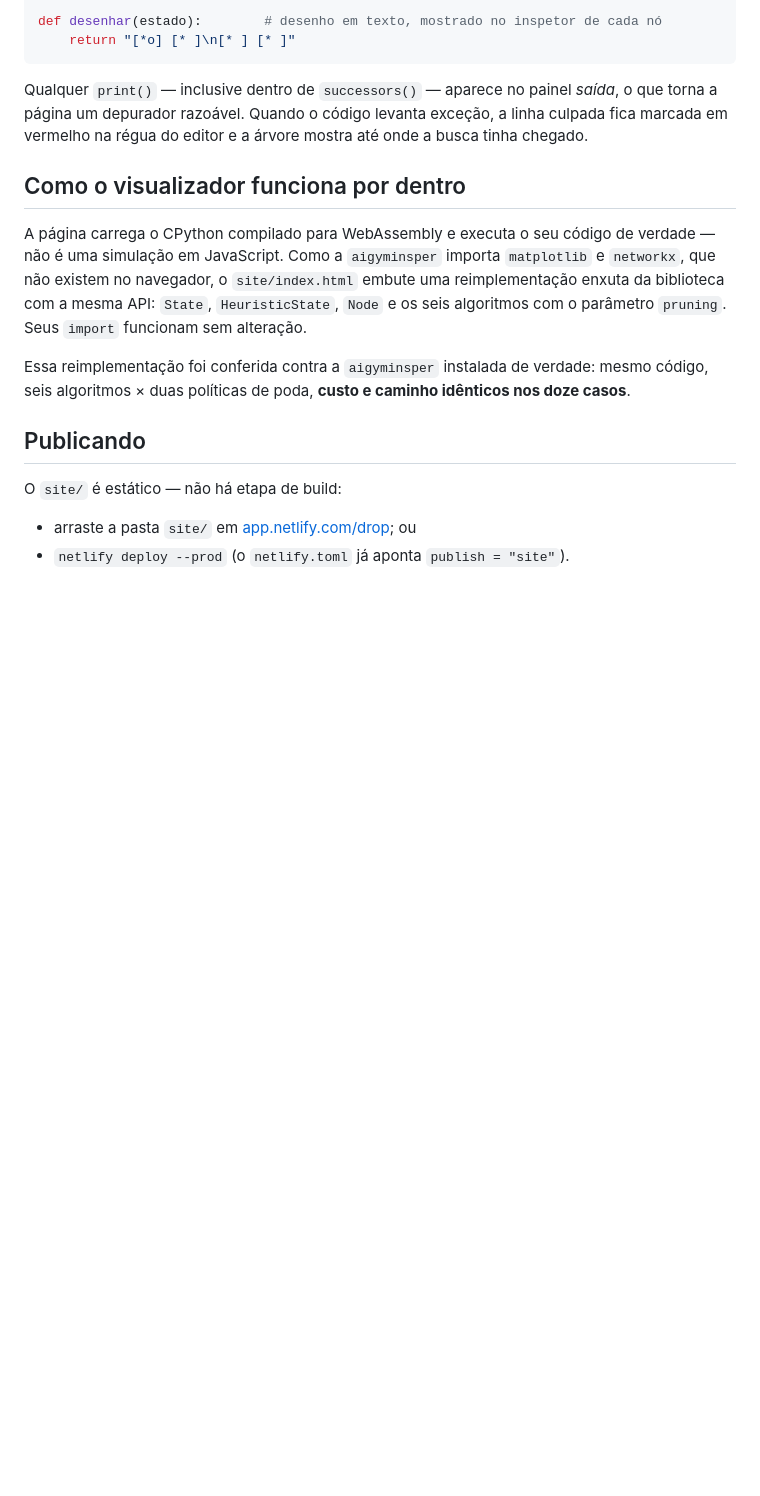
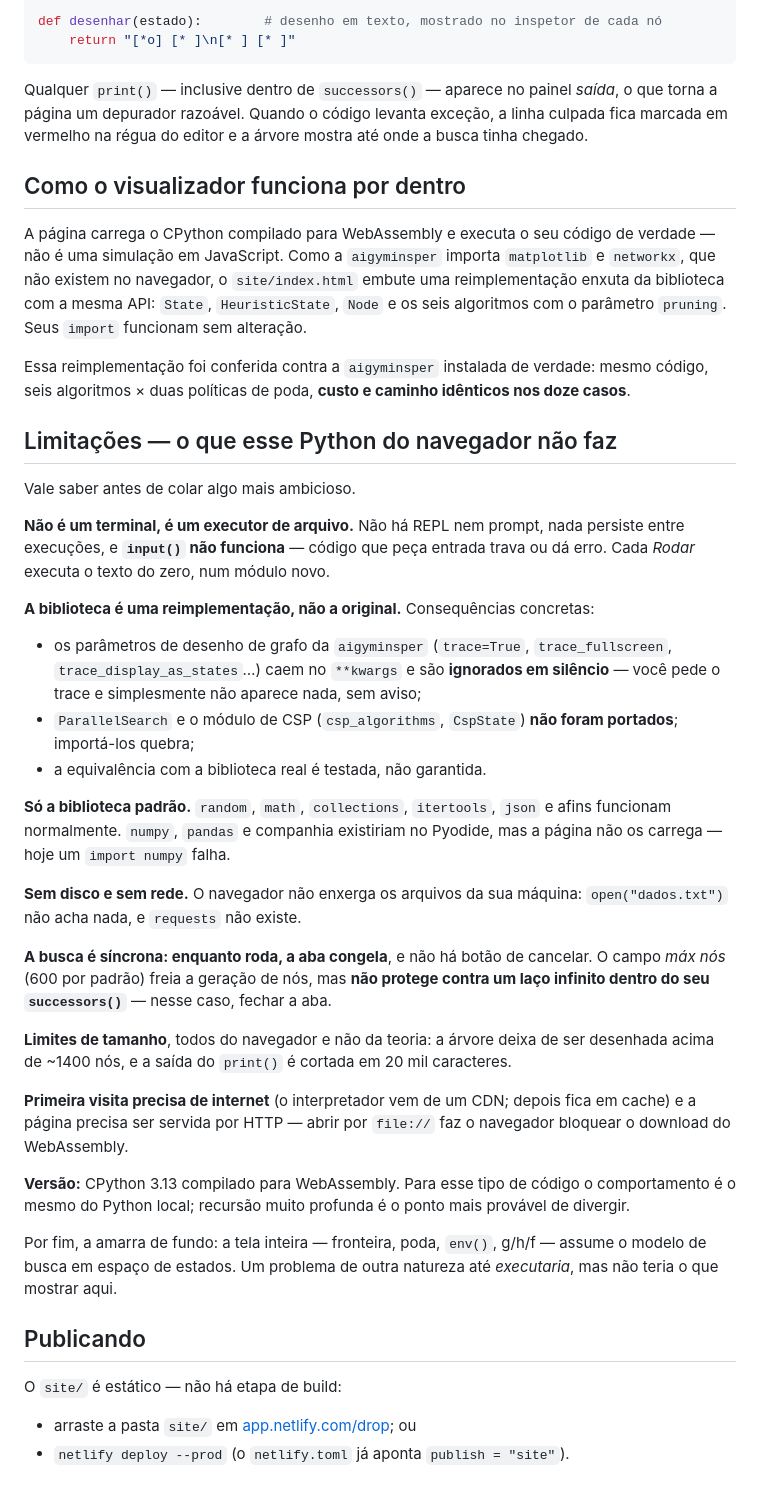
Before and after one commit to Lukenthexplorer/visualizador-robo-aula04, a Markdown page: README.md, the part around one of its changes. Rendered like a GitHub page; blank space fills up the shorter version.

Commit message:
docs: enhance README with detailed usage instructions and limitations for the visualizer

```diff
--- a/README.md
+++ b/README.md
@@ -140,6 +153,48 @@ Essa reimplementação foi conferida contra a `aigyminsper` instalada de verdade
 código, seis algoritmos × duas políticas de poda, **custo e caminho idênticos nos doze
 casos**.
 
+## Limitações — o que esse Python do navegador não faz
+
+Vale saber antes de colar algo mais ambicioso.
+
+**Não é um terminal, é um executor de arquivo.** Não há REPL nem prompt, nada persiste entre
+execuções, e **`input()` não funciona** — código que peça entrada trava ou dá erro. Cada
+*Rodar* executa o texto do zero, num módulo novo.
+
+**A biblioteca é uma reimplementação, não a original.** Consequências concretas:
+
+- os parâmetros de desenho de grafo da `aigyminsper` (`trace=True`, `trace_fullscreen`,
+  `trace_display_as_states`…) caem no `**kwargs` e são **ignorados em silêncio** — você pede
+  o trace e simplesmente não aparece nada, sem aviso;
+- `ParallelSearch` e o módulo de CSP (`csp_algorithms`, `CspState`) **não foram portados**;
+  importá-los quebra;
+- a equivalência com a biblioteca real é testada, não garantida.
+
+**Só a biblioteca padrão.** `random`, `math`, `collections`, `itertools`, `json` e afins
+funcionam normalmente. `numpy`, `pandas` e companhia existiriam no Pyodide, mas a página não
+os carrega — hoje um `import numpy` falha.
+
+**Sem disco e sem rede.** O navegador não enxerga os arquivos da sua máquina: `open("dados.txt")`
+não acha nada, e `requests` não existe.
+
+**A busca é síncrona: enquanto roda, a aba congela**, e não há botão de cancelar. O campo
+*máx nós* (600 por padrão) freia a geração de nós, mas **não protege contra um laço infinito
+dentro do seu `successors()`** — nesse caso, fechar a aba.
+
+**Limites de tamanho**, todos do navegador e não da teoria: a árvore deixa de ser desenhada
+acima de ~1400 nós, e a saída do `print()` é cortada em 20 mil caracteres.
+
+**Primeira visita precisa de internet** (o interpretador vem de um CDN; depois fica em cache)
+e a página precisa ser servida por HTTP — abrir por `file://` faz o navegador bloquear o
+download do WebAssembly.
+
+**Versão:** CPython 3.13 compilado para WebAssembly. Para esse tipo de código o comportamento
+é o mesmo do Python local; recursão muito profunda é o ponto mais provável de divergir.
+
+Por fim, a amarra de fundo: a tela inteira — fronteira, poda, `env()`, g/h/f — assume o
+modelo de busca em espaço de estados. Um problema de outra natureza até *executaria*, mas não
+teria o que mostrar aqui.
+
 ## Publicando
 
 O `site/` é estático — não há etapa de build:
```
Also changed, not shown: other parts of README.md (+15 -2 lines).
